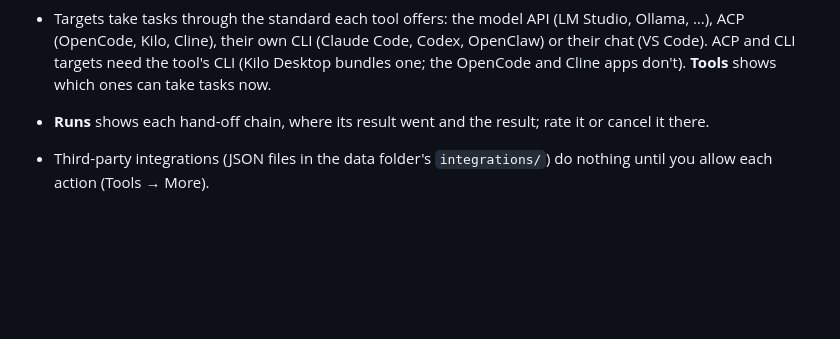
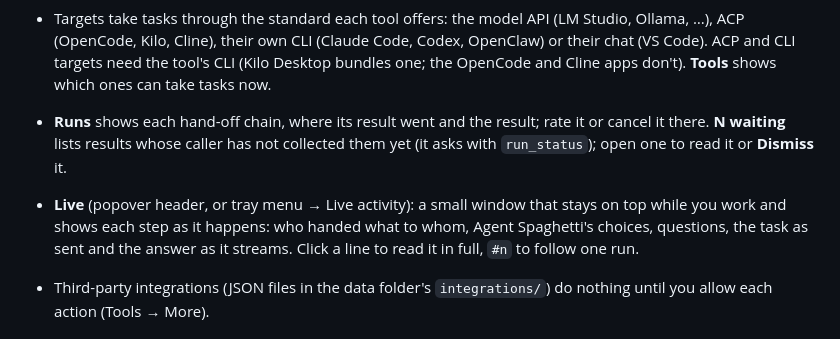
Before and after one commit to Jany-M/agent-spaghetti, a Markdown page: README.md, the part around the change. Drawn GitHub-style; blank space fills up the shorter version.

Commit message:
docs: README live pane and waiting results; backlog B1-B3 done, B8 identity done, B9-B11 added

```diff
--- a/README.md
+++ b/README.md
@@ -58,7 +58,8 @@ Status keeps itself current: running tools and model servers are re-checked ever
 - **Chains:** a hand-off can name next steps (`then`); each step gets the previous result, and the last result goes back to whoever asked: straight into the waiting call, into the caller's own session when it can continue one, into its chat (VS Code), or as a result waiting for it (`run_status`, the tray tells you).
 - **`auto`** lets Agent Spaghetti pick the target: the best free one, or the one its dispatcher model chooses (Settings → `dispatcher.model`, off by default). With a dispatcher model set, a hand-off that stops progressing is passed to another target once.
 - Targets take tasks through the standard each tool offers: the model API (LM Studio, Ollama, …), ACP (OpenCode, Kilo, Cline), their own CLI (Claude Code, Codex, OpenClaw) or their chat (VS Code). ACP and CLI targets need the tool's CLI (Kilo Desktop bundles one; the OpenCode and Cline apps don't). **Tools** shows which ones can take tasks now.
-- **Runs** shows each hand-off chain, where its result went and the result; rate it or cancel it there.
+- **Runs** shows each hand-off chain, where its result went and the result; rate it or cancel it there. **N waiting** lists results whose caller has not collected them yet (it asks with `run_status`); open one to read it or **Dismiss** it.
+- **Live** (popover header, or tray menu → Live activity): a small window that stays on top while you work and shows each step as it happens: who handed what to whom, Agent Spaghetti's choices, questions, the task as sent and the answer as it streams. Click a line to read it in full, `#n` to follow one run.
 - Third-party integrations (JSON files in the data folder's `integrations/`) do nothing until you allow each action (Tools → More).
 
 ## Choose the LLM per tool (model gateway)
```
